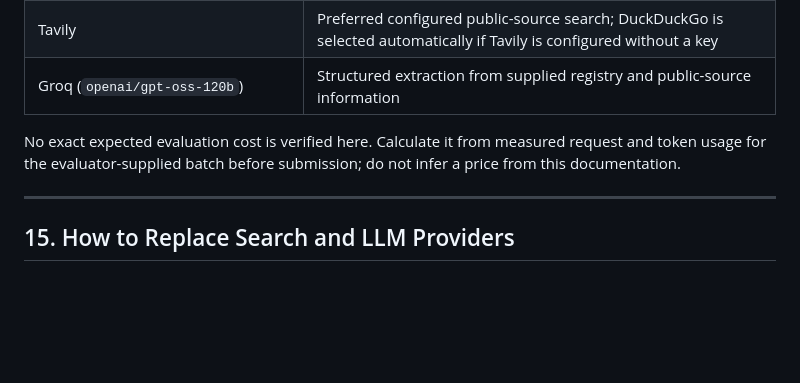
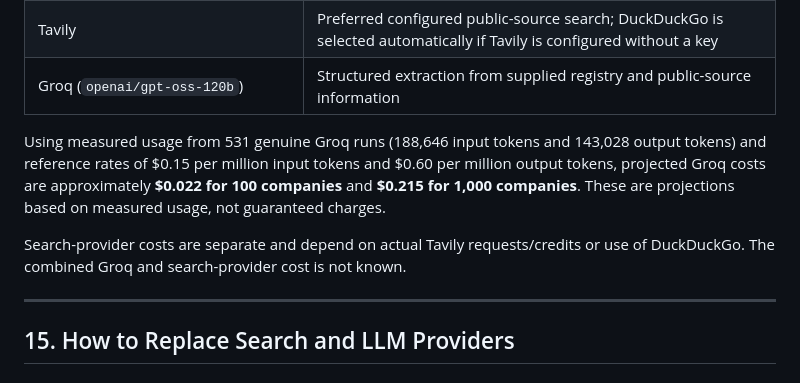
Before and after one commit to sruthi-r-22/Signalpost, a Markdown page: README.md, the part around one of its changes. Rendered like a GitHub page; blank space fills up the shorter version.

```diff
--- a/README.md
+++ b/README.md
@@ -437,7 +431,9 @@ If the run is interrupted, repeat it with `--resume` and the same input and outp
 | Tavily | Preferred configured public-source search; DuckDuckGo is selected automatically if Tavily is configured without a key |
 | Groq (`openai/gpt-oss-120b`) | Structured extraction from supplied registry and public-source information |
 
-No exact expected evaluation cost is verified here. Calculate it from measured request and token usage for the evaluator-supplied batch before submission; do not infer a price from this documentation.
+Using measured usage from 531 genuine Groq runs (188,646 input tokens and 143,028 output tokens) and reference rates of $0.15 per million input tokens and $0.60 per million output tokens, projected Groq costs are approximately **$0.022 for 100 companies** and **$0.215 for 1,000 companies**. These are projections based on measured usage, not guaranteed charges.
+
+Search-provider costs are separate and depend on actual Tavily requests/credits or use of DuckDuckGo. The combined Groq and search-provider cost is not known.
 
 ---
 
```
Also changed, not shown: other parts of README.md (+10 -16 lines).
